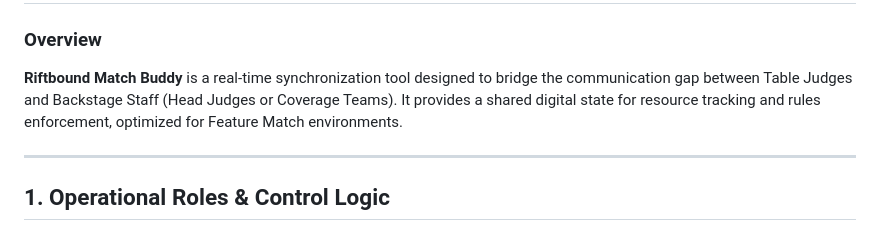
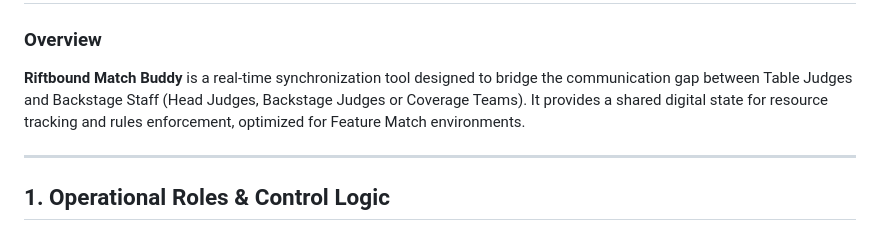
Before and after one commit to PoigyPo12/riftbound-match-notes, a Markdown page: README.md, the part around the change. GitHub-like rendering.

```diff
--- a/README.md
+++ b/README.md
@@ -1,7 +1,7 @@
 # RB Match Buddy
 ### Overview
 
-**Riftbound Match Buddy** is a real-time synchronization tool designed to bridge the communication gap between Table Judges and Backstage Staff (Head Judges or Coverage Teams). It provides a shared digital state for resource tracking and rules enforcement, optimized for Feature Match environments.
+**Riftbound Match Buddy** is a real-time synchronization tool designed to bridge the communication gap between Table Judges and Backstage Staff (Head Judges, Backstage Judges or Coverage Teams). It provides a shared digital state for resource tracking and rules enforcement, optimized for Feature Match environments.
 
 ---
 
```
